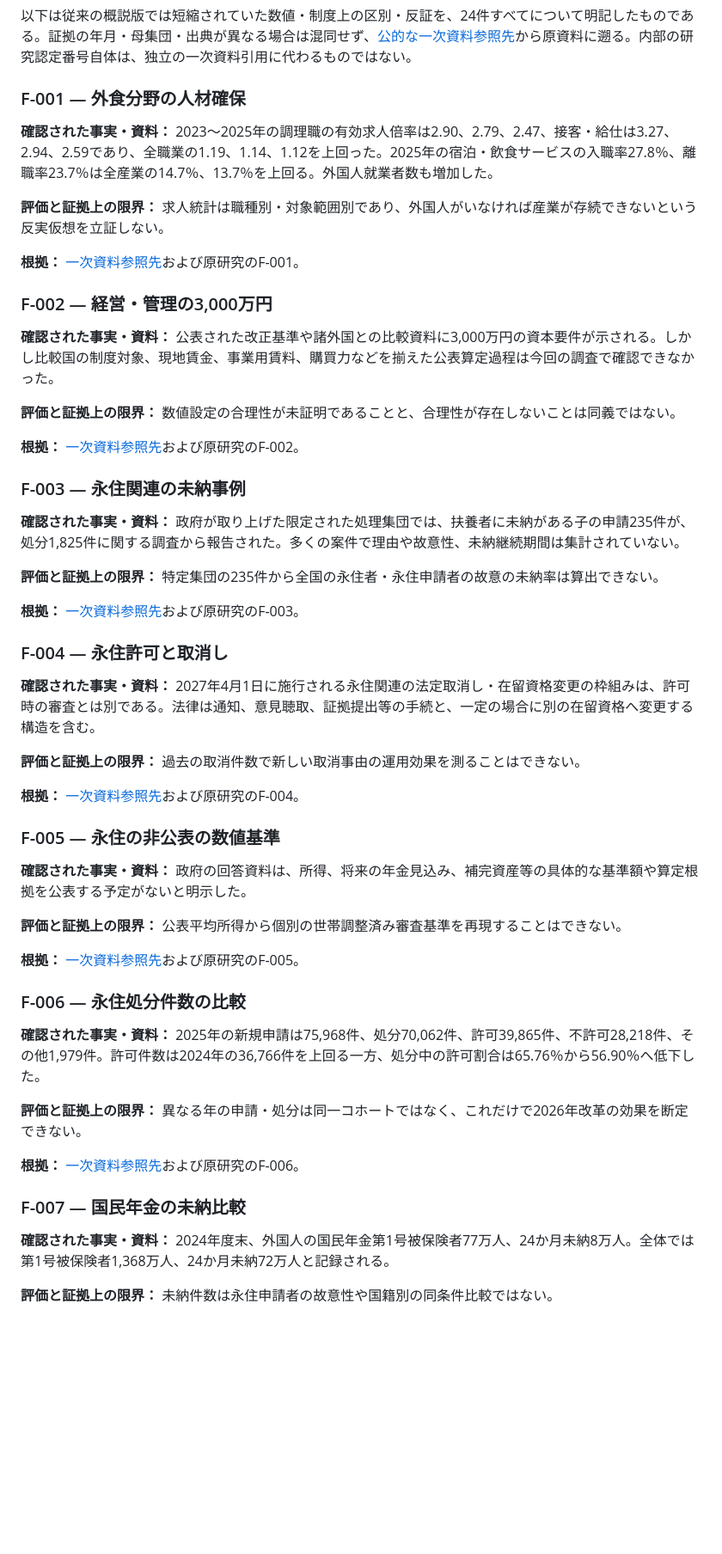
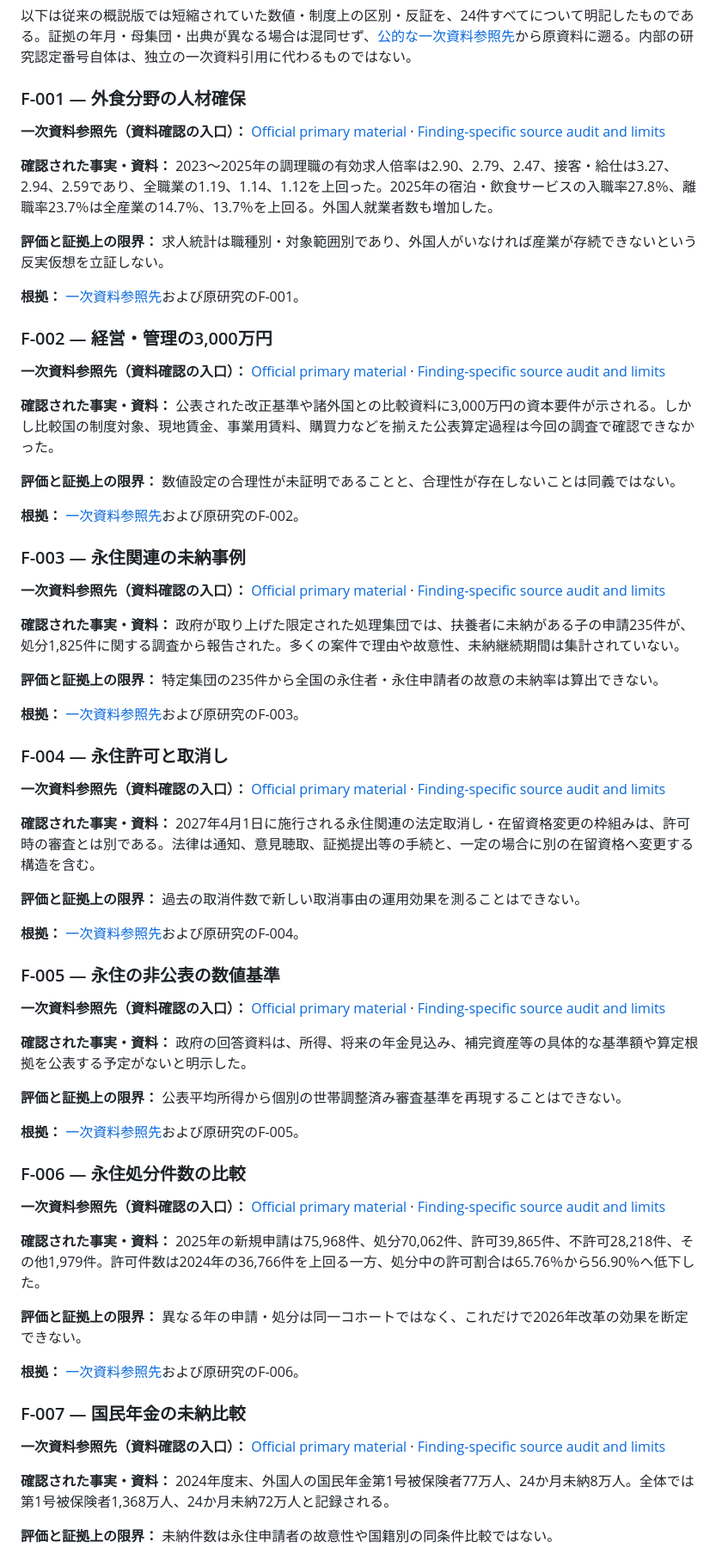
Before and after one commit to ninomaetsukumo/ninomaetsukumo.github.io, a Markdown page: reports/JAPAN-JP-04/REPORT_JA.md, the part around one of its changes. Shown at 86% size. Drawn GitHub-style; blank space fills up the shorter version.

```diff
--- a/reports/JAPAN-JP-04/REPORT_JA.md
+++ b/reports/JAPAN-JP-04/REPORT_JA.md
@@ -155,6 +155,8 @@ JESTAは**2026年法律第32号**によって制度化された、主として
 
 ### F-001 — 外食分野の人材確保
 
+**一次資料参照先（資料確認の入口）：** [Official primary material](https://www.maff.go.jp/j/shokusan/gaishoku_shokubunka/attach/pdf/index-590.pdf) · [Finding-specific source audit and limits](CLAIM_SOURCE_MATRIX.md)
+
 **確認された事実・資料：** 2023～2025年の調理職の有効求人倍率は2.90、2.79、2.47、接客・給仕は3.27、2.94、2.59であり、全職業の1.19、1.14、1.12を上回った。2025年の宿泊・飲食サービスの入職率27.8％、離職率23.7％は全産業の14.7％、13.7％を上回る。外国人就業者数も増加した。
 
 **評価と証拠上の限界：** 求人統計は職種別・対象範囲別であり、外国人がいなければ産業が存続できないという反実仮想を立証しない。
@@ -162,6 +164,8 @@ JESTAは**2026年法律第32号**によって制度化された、主として
 **根拠：** [一次資料参照先](SOURCES.md)および原研究のF-001。
 
 ### F-002 — 経営・管理の3,000万円
+
+**一次資料参照先（資料確認の入口）：** [Official primary material](https://www.moj.go.jp/isa/content/001448070.pdf) · [Finding-specific source audit and limits](CLAIM_SOURCE_MATRIX.md)
 
 **確認された事実・資料：** 公表された改正基準や諸外国との比較資料に3,000万円の資本要件が示される。しかし比較国の制度対象、現地賃金、事業用賃料、購買力などを揃えた公表算定過程は今回の調査で確認できなかった。
 
@@ -171,6 +175,8 @@ JESTAは**2026年法律第32号**によって制度化された、主として
 
 ### F-003 — 永住関連の未納事例
 
+**一次資料参照先（資料確認の入口）：** [Official primary material](https://www.shugiin.go.jp/internet/itdb_kaigiroku.nsf/html/kaigiroku/000421320240508017.htm) · [Finding-specific source audit and limits](CLAIM_SOURCE_MATRIX.md)
+
 **確認された事実・資料：** 政府が取り上げた限定された処理集団では、扶養者に未納がある子の申請235件が、処分1,825件に関する調査から報告された。多くの案件で理由や故意性、未納継続期間は集計されていない。
 
 **評価と証拠上の限界：** 特定集団の235件から全国の永住者・永住申請者の故意の未納率は算出できない。
@@ -178,6 +184,8 @@ JESTAは**2026年法律第32号**によって制度化された、主として
 **根拠：** [一次資料参照先](SOURCES.md)および原研究のF-003。
 
 ### F-004 — 永住許可と取消し
+
+**一次資料参照先（資料確認の入口）：** [Official primary material](https://laws.e-gov.go.jp/api/2/law_data/326CO0000000319_20270401_506AC0000000060) · [Finding-specific source audit and limits](CLAIM_SOURCE_MATRIX.md)
 
 **確認された事実・資料：** 2027年4月1日に施行される永住関連の法定取消し・在留資格変更の枠組みは、許可時の審査とは別である。法律は通知、意見聴取、証拠提出等の手続と、一定の場合に別の在留資格へ変更する構造を含む。
 
@@ -187,6 +195,8 @@ JESTAは**2026年法律第32号**によって制度化された、主として
 
 ### F-005 — 永住の非公表の数値基準
 
+**一次資料参照先（資料確認の入口）：** [Official primary material](https://public-comment.e-gov.go.jp/pcm/download?seqNo=0000321729) · [Finding-specific source audit and limits](CLAIM_SOURCE_MATRIX.md)
+
 **確認された事実・資料：** 政府の回答資料は、所得、将来の年金見込み、補完資産等の具体的な基準額や算定根拠を公表する予定がないと明示した。
 
 **評価と証拠上の限界：** 公表平均所得から個別の世帯調整済み審査基準を再現することはできない。
@@ -194,6 +204,8 @@ JESTAは**2026年法律第32号**によって制度化された、主として
 **根拠：** [一次資料参照先](SOURCES.md)および原研究のF-005。
 
 ### F-006 — 永住処分件数の比較
+
+**一次資料参照先（資料確認の入口）：** [Official primary material](https://www.e-stat.go.jp/stat-search/file-download?statInfId=000032216481&fileKind=4) · [Finding-specific source audit and limits](CLAIM_SOURCE_MATRIX.md)
 
 **確認された事実・資料：** 2025年の新規申請は75,968件、処分70,062件、許可39,865件、不許可28,218件、その他1,979件。許可件数は2024年の36,766件を上回る一方、処分中の許可割合は65.76％から56.90％へ低下した。
 
@@ -203,6 +215,8 @@ JESTAは**2026年法律第32号**によって制度化された、主として
 
 ### F-007 — 国民年金の未納比較
 
+**一次資料参照先（資料確認の入口）：** [Official primary material](https://public-comment.e-gov.go.jp/pcm/download?seqNo=0000321726) · [Finding-specific source audit and limits](CLAIM_SOURCE_MATRIX.md)
+
 **確認された事実・資料：** 2024年度末、外国人の国民年金第1号被保険者77万人、24か月未納8万人。全体では第1号被保険者1,368万人、24か月未納72万人と記録される。
 
 **評価と証拠上の限界：** 未納件数は永住申請者の故意性や国籍別の同条件比較ではない。
```
Also changed, not shown: other parts of reports/JAPAN-JP-04/REPORT_JA.md (+34 -0 lines).
